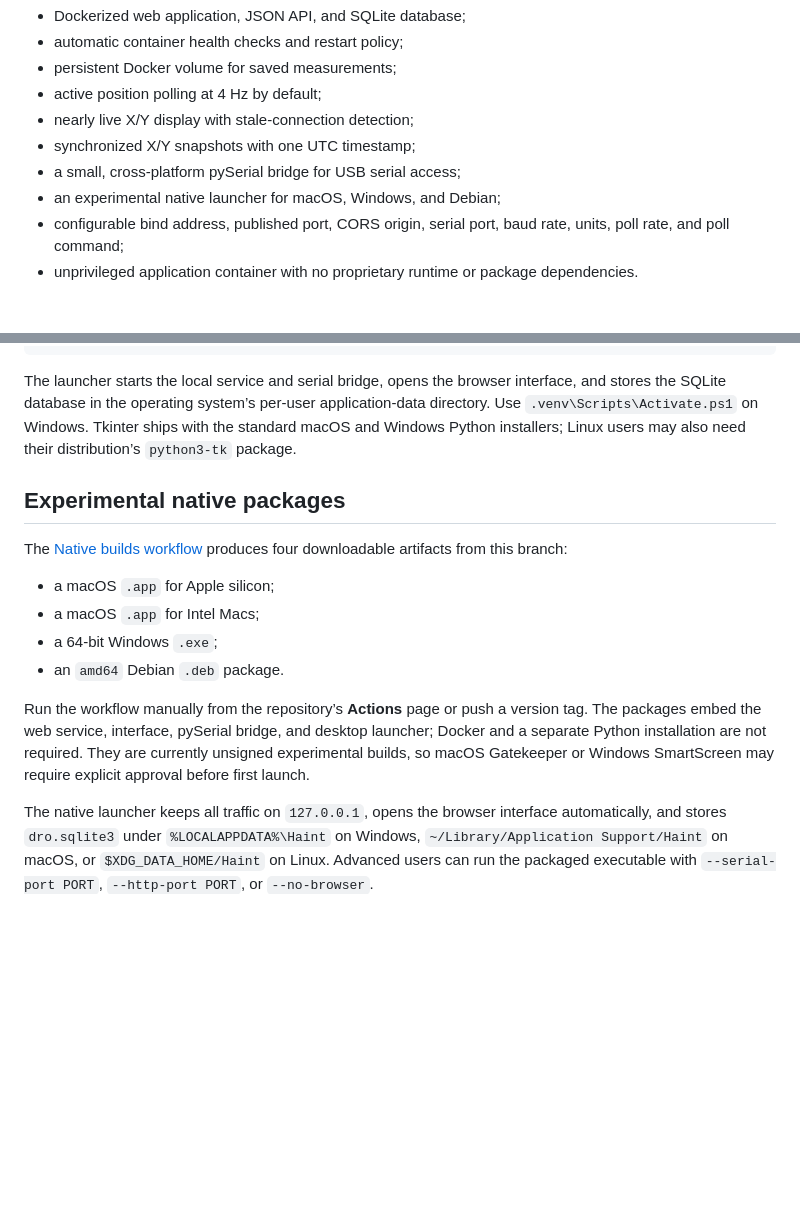
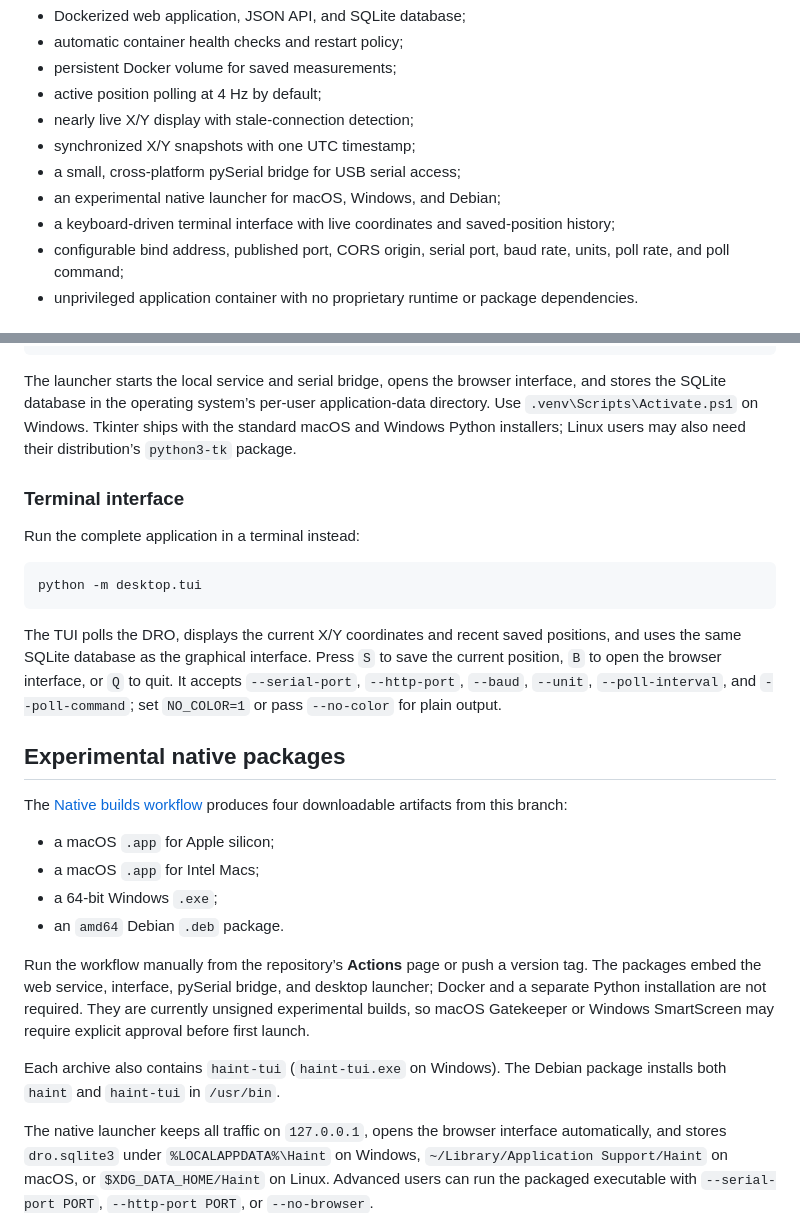
Before and after one commit to AngelaDMerkel/Hain-t, a Markdown page: README.md, 2 parts joined by grey strips. Rendered like a GitHub page; blank space fills up the shorter version.

Commit message:
docs: document terminal interface

````diff
--- a/README.md
+++ b/README.md
@@ -36,6 +36,7 @@ Hain’t is limited, but feature complete: reading a compatible DRO continuously
 - synchronized X/Y snapshots with one UTC timestamp;
 - a small, cross-platform pySerial bridge for USB serial access;
 - an experimental native launcher for macOS, Windows, and Debian;
+- a keyboard-driven terminal interface with live coordinates and saved-position history;
 - configurable bind address, published port, CORS origin, serial port, baud rate, units, poll rate, and poll command;
 - unprivileged application container with no proprietary runtime or package dependencies.
 
@@ -119,6 +120,19 @@ SQLite database in the operating system’s per-user application-data directory.
 `.venv\Scripts\Activate.ps1` on Windows. Tkinter ships with the standard macOS and Windows Python
 installers; Linux users may also need their distribution’s `python3-tk` package.
 
+### Terminal interface
+
+Run the complete application in a terminal instead:
+
+```bash
+python -m desktop.tui
+```
+
+The TUI polls the DRO, displays the current X/Y coordinates and recent saved positions, and uses the
+same SQLite database as the graphical interface. Press `S` to save the current position, `B` to open
+the browser interface, or `Q` to quit. It accepts `--serial-port`, `--http-port`, `--baud`, `--unit`,
+`--poll-interval`, and `--poll-command`; set `NO_COLOR=1` or pass `--no-color` for plain output.
+
 ## Experimental native packages
 
 The [Native builds workflow](https://github.com/AngelaDMerkel/Hain-t/actions/workflows/native-builds.yml)
@@ -133,6 +147,9 @@ Run the workflow manually from the repository’s **Actions** page or push a ver
 embed the web service, interface, pySerial bridge, and desktop launcher; Docker and a separate Python
 installation are not required. They are currently unsigned experimental builds, so macOS Gatekeeper
 or Windows SmartScreen may require explicit approval before first launch.
+
+Each archive also contains `haint-tui` (`haint-tui.exe` on Windows). The Debian package installs both
+`haint` and `haint-tui` in `/usr/bin`.
 
 The native launcher keeps all traffic on `127.0.0.1`, opens the browser interface automatically, and
 stores `dro.sqlite3` under `%LOCALAPPDATA%\Haint` on Windows,
````
